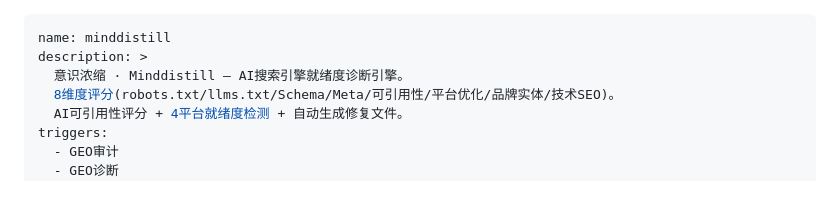
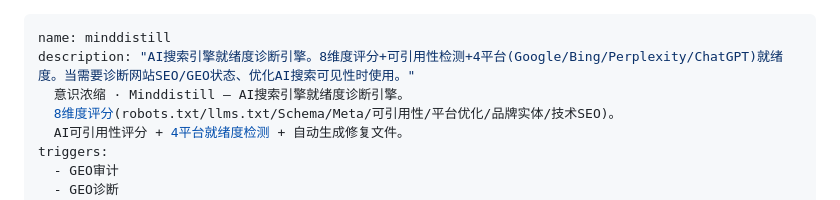
Before and after one commit to 503496348-ops/minddistill, a Markdown page: SKILL.md, the part around the change. GitHub-like rendering.

Commit message:
fix: SKILL.md优化(description+disclosure+checklist)

```diff
--- a/SKILL.md
+++ b/SKILL.md
@@ -1,6 +1,6 @@
 ---
 name: minddistill
-description: >
+description: "AI搜索引擎就绪度诊断引擎。8维度评分+可引用性检测+4平台(Google/Bing/Perplexity/ChatGPT)就绪度。当需要诊断网站SEO/GEO状态、优化AI搜索可见性时使用。"
   意识浓缩 · Minddistill — AI搜索引擎就绪度诊断引擎。
   8维度评分(robots.txt/llms.txt/Schema/Meta/可引用性/平台优化/品牌实体/技术SEO)。
   AI可引用性评分 + 4平台就绪度检测 + 自动生成修复文件。
```
